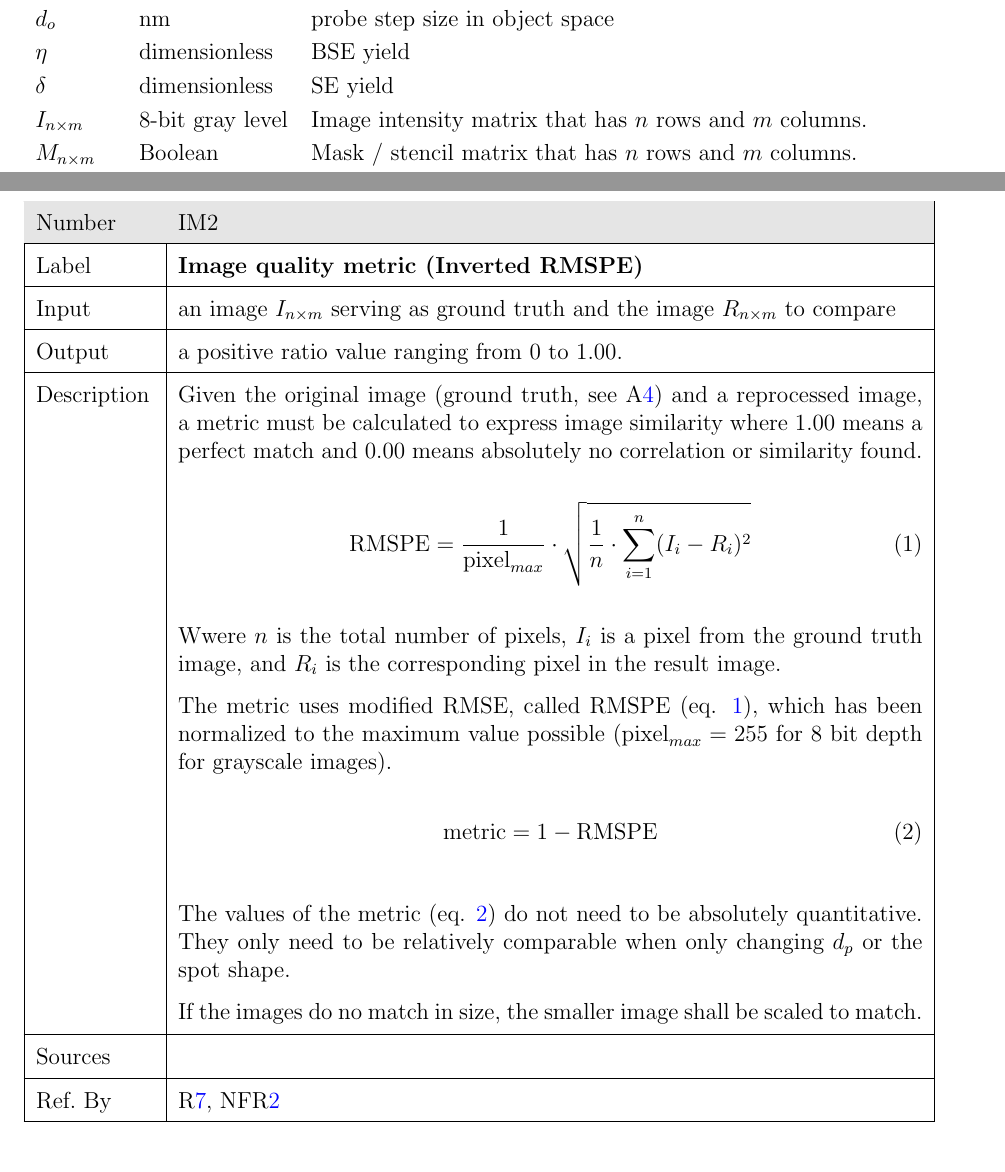
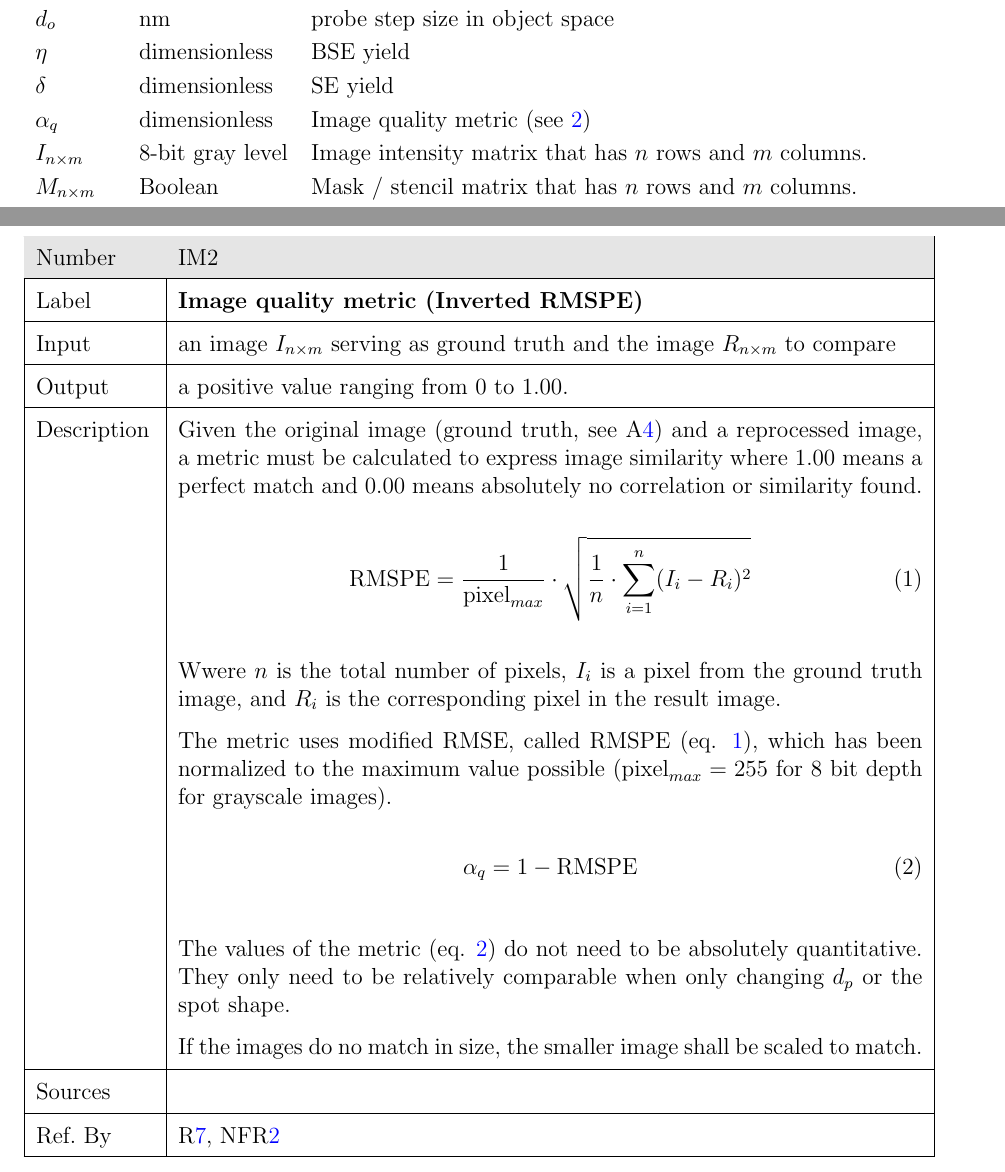
Before and after one commit to joedf/CAS741_w23, a LaTeX document (docs/SRS/SRS.tex): two parts of pages 5 and 24 of 31, joined at a grey line, cut so that both start at the same text. Compiled offline with pdfLaTeX.

Commit message:
resolve #22

```diff
--- a/docs/SRS/SRS.tex
+++ b/docs/SRS/SRS.tex
@@ -210,6 +210,7 @@ $d_i$ & \si[per-mode=symbol] {\nm} & probe step size in image space\\
 $d_o$ & \si[per-mode=symbol] {\nm} & probe step size in object space\\
 $\eta$ & dimensionless & BSE yield \\
 $\delta$ & dimensionless & SE yield \\
+$\alpha_q$ & dimensionless & Image quality metric (see \ref{IM_imageMetric}) \\
 $I_{n\times m}$ & 8-bit gray level & Image intensity matrix that has $n$ rows and $m$ columns.\\
 $M_{n\times m}$ & Boolean & Mask / stencil matrix that has $n$ rows and $m$ columns.\\
 $R_{n\times m}$ & 8-bit gray level & Resulting image intensity matrix that has $n$ rows and $m$ columns.\\
@@ -934,7 +935,7 @@ The goal of reprocessing an image \gsref{G_reprocess} will be solved by \iref{IM
   \hline
   Input& an image $I_{n \times m}$ serving as ground truth and the image $R_{n \times m}$ to compare\\
   \hline
-  Output& a positive ratio value ranging from $0$ to $1.00$.\\
+  Output& a positive value ranging from $0$ to $1.00$.\\
   \hline
   Description
   & Given the original image (ground truth, see \aref{A_inputImage}) and a reprocessed image, a
@@ -954,7 +955,7 @@ The goal of reprocessing an image \gsref{G_reprocess} will be solved by \iref{IM
 
   & \begin{equation}
     \label{eqn:metric}
-    \text{metric} = 1 - \text{RMSPE}
+    \alpha_q = 1 - \text{RMSPE}
     \end{equation} \\
 
     & The values of the metric (eq. \ref{eqn:metric}) do not need to be absolutely quantitative. They only need to
```
Also changed, not shown: docs/SRS/SRS.pdf.
